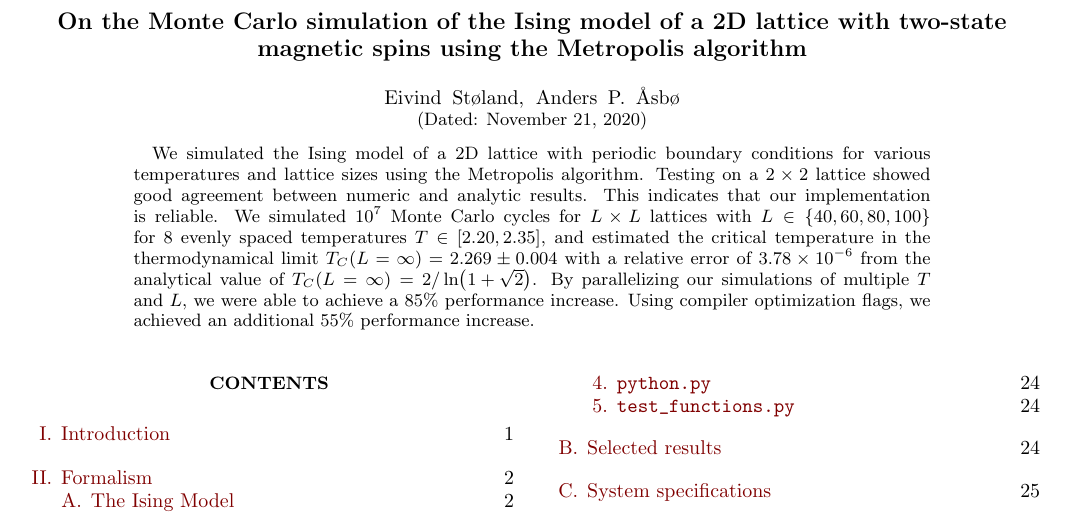
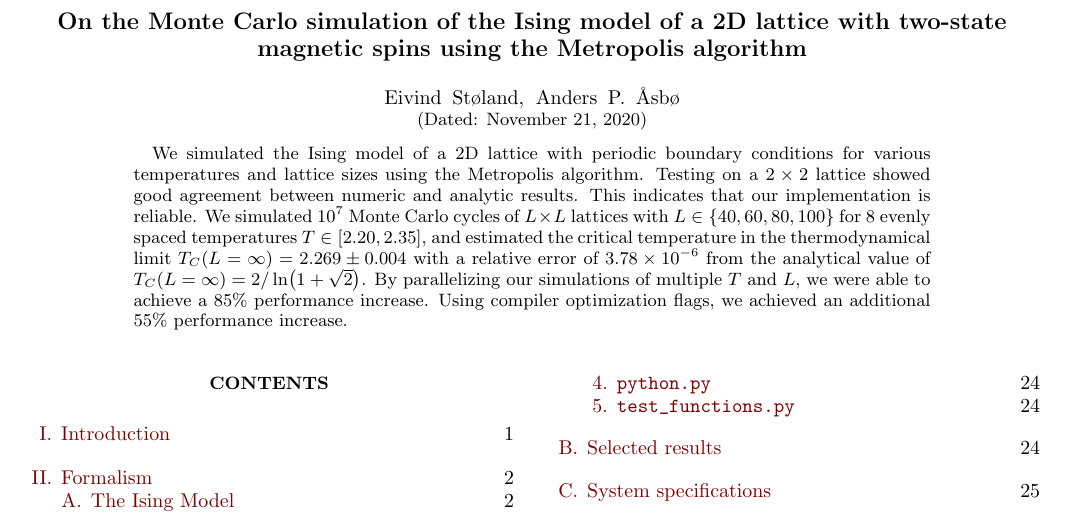
Before and after one commit to eivinsto/FYS3150_Project_4, a LaTeX paper (doc/FYS3150_Project_4.tex): part of page 1 of 25, cut so that both start at the same text. Compiled offline with pdfLaTeX.

Commit message:
Changed one word

```diff
--- a/doc/FYS3150_Project_4.tex
+++ b/doc/FYS3150_Project_4.tex
@@ -129,7 +129,7 @@
 \noaffiliation                            % ignore this
 
 \begin{abstract}
-We simulated the Ising model of a 2D lattice with periodic boundary conditions for various temperatures and lattice sizes using the Metropolis algorithm. Testing on a \(2 \times 2\) lattice showed good agreement between numeric and analytic results. This indicates that our implementation is reliable. We simulated \(10^{7}\) Monte Carlo cycles for \(L\times L\) lattices with \(L \in \{40, 60, 80, 100\}\) for \(8\) evenly spaced temperatures \(T \in [2.20, 2.35]\), and estimated the critical temperature in the thermodynamical limit $T_C(L=\infty) = 2.269 \pm 0.004$ with a relative error of \num{3.78e-06} from the analytical value of $T_C(L=\infty) = 2/\ln(1 + \sqrt{2})$. By parallelizing our simulations of multiple \(T\) and \(L\), we were able to achieve a \(85\%\) performance increase. Using compiler optimization flags, we achieved an additional \(55\%\) performance increase.
+We simulated the Ising model of a 2D lattice with periodic boundary conditions for various temperatures and lattice sizes using the Metropolis algorithm. Testing on a \(2 \times 2\) lattice showed good agreement between numeric and analytic results. This indicates that our implementation is reliable. We simulated \(10^{7}\) Monte Carlo cycles of \(L\times L\) lattices with \(L \in \{40, 60, 80, 100\}\) for \(8\) evenly spaced temperatures \(T \in [2.20, 2.35]\), and estimated the critical temperature in the thermodynamical limit $T_C(L=\infty) = 2.269 \pm 0.004$ with a relative error of \num{3.78e-06} from the analytical value of $T_C(L=\infty) = 2/\ln(1 + \sqrt{2})$. By parallelizing our simulations of multiple \(T\) and \(L\), we were able to achieve a \(85\%\) performance increase. Using compiler optimization flags, we achieved an additional \(55\%\) performance increase.
 \end{abstract}
 
 \maketitle                                % creates the title, author, date
```
